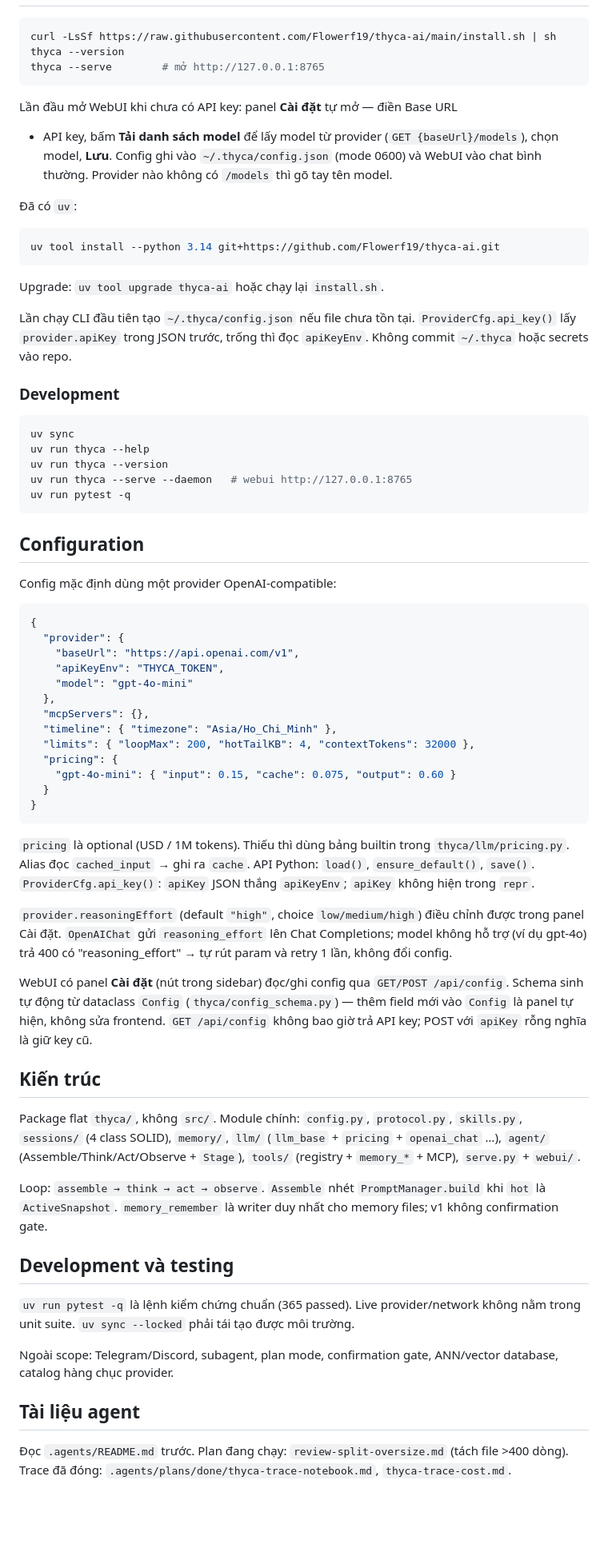
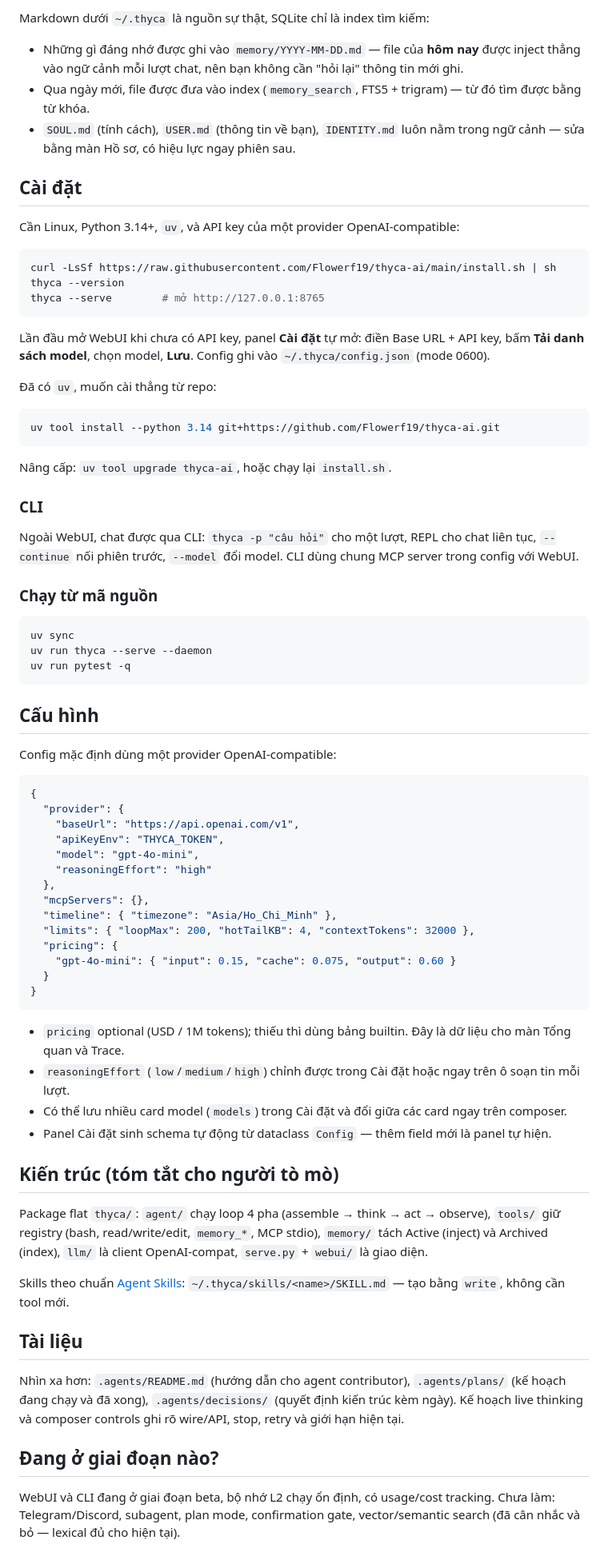
Before and after one commit to Flowerf19/thyca-ai, a Markdown page: README.md, the part around the change printed below. Shown: that part at 80% size. GitHub-like rendering; blank space fills up the shorter version.

Commit message:
docs: refresh beta webui documentation

````diff
--- a/README.md
+++ b/README.md
@@ -21,3 +31,12 @@ Memory v1 là **L2 lexical**: markdown dưới `~/.thyca` là nguồn sự thậ
+Markdown dưới `~/.thyca` là nguồn sự thật, SQLite chỉ là index tìm kiếm:
+
+- Những gì đáng nhớ được ghi vào `memory/YYYY-MM-DD.md` — file của **hôm nay** được inject thẳng vào ngữ cảnh mỗi lượt chat, nên bạn không cần "hỏi lại" thông tin mới ghi.
+- Qua ngày mới, file được đưa vào index (`memory_search`, FTS5 + trigram) — từ đó tìm được bằng từ khóa.
+- `SOUL.md` (tính cách), `USER.md` (thông tin về bạn), `IDENTITY.md` luôn nằm trong ngữ cảnh — sửa bằng màn Hồ sơ, có hiệu lực ngay phiên sau.
+
+## Cài đặt
+
+Cần Linux, Python 3.14+, `uv`, và API key của một provider OpenAI-compatible:
 
 ```bash
 curl -LsSf https://raw.githubusercontent.com/Flowerf19/thyca-ai/main/install.sh | sh
@@ -25,33 +44,29 @@ thyca --version
 thyca --serve        # mở http://127.0.0.1:8765
 ```
 
-Lần đầu mở WebUI khi chưa có API key: panel **Cài đặt** tự mở — điền Base URL
-+ API key, bấm **Tải danh sách model** để lấy model từ provider
-(`GET {baseUrl}/models`), chọn model, **Lưu**. Config ghi vào
-`~/.thyca/config.json` (mode 0600) và WebUI vào chat bình thường. Provider nào
-không có `/models` thì gõ tay tên model.
+Lần đầu mở WebUI khi chưa có API key, panel **Cài đặt** tự mở: điền Base URL + API key, bấm **Tải danh sách model**, chọn model, **Lưu**. Config ghi vào `~/.thyca/config.json` (mode 0600).
 
-Đã có `uv`:
+Đã có `uv`, muốn cài thẳng từ repo:
 
 ```bash
 uv tool install --python 3.14 git+https://github.com/Flowerf19/thyca-ai.git
 ```
 
-Upgrade: `uv tool upgrade thyca-ai` hoặc chạy lại `install.sh`.
+Nâng cấp: `uv tool upgrade thyca-ai`, hoặc chạy lại `install.sh`.
 
-Lần chạy CLI đầu tiên tạo `~/.thyca/config.json` nếu file chưa tồn tại. `ProviderCfg.api_key()` lấy `provider.apiKey` trong JSON trước, trống thì đọc `apiKeyEnv`. Không commit `~/.thyca` hoặc secrets vào repo.
+### CLI
 
-### Development
+Ngoài WebUI, chat được qua CLI: `thyca -p "câu hỏi"` cho một lượt, REPL cho chat liên tục, `--continue` nối phiên trước, `--model` đổi model. CLI dùng chung MCP server trong config với WebUI.
+
+### Chạy từ mã nguồn
 
 ```bash
 uv sync
-uv run thyca --help
-uv run thyca --version
-uv run thyca --serve --daemon   # webui http://127.0.0.1:8765
+uv run thyca --serve --daemon
 uv run pytest -q
 ```
 
-## Configuration
+## Cấu hình
 
 Config mặc định dùng một provider OpenAI-compatible:
 
@@ -60,7 +75,8 @@ Config mặc định dùng một provider OpenAI-compatible:
   "provider": {
     "baseUrl": "https://api.openai.com/v1",
     "apiKeyEnv": "THYCA_TOKEN",
-    "model": "gpt-4o-mini"
+    "model": "gpt-4o-mini",
+    "reasoningEffort": "high"
   },
   "mcpServers": {},
   "timeline": { "timezone": "Asia/Ho_Chi_Minh" },
@@ -71,31 +87,21 @@ Config mặc định dùng một provider OpenAI-compatible:
 }
 ```
 
-`pricing` là optional (USD / 1M tokens). Thiếu thì dùng bảng builtin trong `thyca/llm/pricing.py`. Alias đọc `cached_input` → ghi ra `cache`. API Python: `load()`, `ensure_default()`, `save()`. `ProviderCfg.api_key()`: `apiKey` JSON thắng `apiKeyEnv`; `apiKey` không hiện trong `repr`.
+- `pricing` optional (USD / 1M tokens); thiếu thì dùng bảng builtin. Đây là dữ liệu cho màn Tổng quan và Trace.
+- `reasoningEffort` (`low`/`medium`/`high`) chỉnh được trong Cài đặt hoặc ngay trên ô soạn tin mỗi lượt.
+- Có thể lưu nhiều card model (`models`) trong Cài đặt và đổi giữa các card ngay trên composer.
+- Panel Cài đặt sinh schema tự động từ dataclass `Config` — thêm field mới là panel tự hiện.
 
-`provider.reasoningEffort` (default `"high"`, choice `low/medium/high`) điều chỉnh
-được trong panel Cài đặt. `OpenAIChat` gửi `reasoning_effort` lên Chat
-Completions; model không hỗ trợ (ví dụ gpt-4o) trả 400 có "reasoning_effort" →
-tự rút param và retry 1 lần, không đổi config.
+## Kiến trúc (tóm tắt cho người tò mò)
 
-WebUI có panel **Cài đặt** (nút trong sidebar) đọc/ghi config qua
-`GET/POST /api/config`. Schema sinh tự động từ dataclass `Config`
-(`thyca/config_schema.py`) — thêm field mới vào `Config` là panel tự hiện,
-không sửa frontend. `GET /api/config` không bao giờ trả API key; POST với
-`apiKey` rỗng nghĩa là giữ key cũ.
+Package flat `thyca/`: `agent/` chạy loop 4 pha (assemble → think → act → observe), `tools/` giữ registry (bash, read/write/edit, `memory_*`, MCP stdio), `memory/` tách Active (inject) và Archived (index), `llm/` là client OpenAI-compat, `serve.py` + `webui/` là giao diện.
 
-## Kiến trúc
+Skills theo chuẩn [Agent Skills](https://agentskills.io): `~/.thyca/skills/<name>/SKILL.md` — tạo bằng `write`, không cần tool mới.
 
-Package flat `thyca/`, không `src/`. Module chính: `config.py`, `protocol.py`, `skills.py`, `sessions/` (4 class SOLID), `memory/`, `llm/` (`llm_base` + `pricing` + `openai_chat` …), `agent/` (Assemble/Think/Act/Observe + `Stage`), `tools/` (registry + `memory_*` + MCP), `serve.py` + `webui/`.
+## Tài liệu
 
-Loop: `assemble → think → act → observe`. `Assemble` nhét `PromptManager.build` khi `hot` là `ActiveSnapshot`. `memory_remember` là writer duy nhất cho memory files; v1 không confirmation gate.
+Nhìn xa hơn: `.agents/README.md` (hướng dẫn cho agent contributor), `.agents/plans/` (kế hoạch đang chạy và đã xong), `.agents/decisions/` (quyết định kiến trúc kèm ngày). Kế hoạch live thinking và composer controls ghi rõ wire/API, stop, retry và giới hạn hiện tại.
 
-## Development và testing
+## Đang ở giai đoạn nào?
 
-`uv run pytest -q` là lệnh kiểm chứng chuẩn (365 passed). Live provider/network không nằm trong unit suite. `uv sync --locked` phải tái tạo được môi trường.
-
-Ngoài scope: Telegram/Discord, subagent, plan mode, confirmation gate, ANN/vector database, catalog hàng chục provider.
-
-## Tài liệu agent
-
-Đọc `.agents/README.md` trước. Plan đang chạy: `review-split-oversize.md` (tách file >400 dòng). Trace đã đóng: `.agents/plans/done/thyca-trace-notebook.md`, `thyca-trace-cost.md`.
+WebUI và CLI đang ở giai đoạn beta, bộ nhớ L2 chạy ổn định, có usage/cost tracking. Chưa làm: Telegram/Discord, subagent, plan mode, confirmation gate, vector/semantic search (đã cân nhắc và bỏ — lexical đủ cho hiện tại).
````
Also changed, not shown: other parts of README.md (+21 -11 lines), .agents/plans/composer-turn-controls.md (added, +80 -0 lines), .agents/plans/live-thinking.md (added, +101 -0 lines), CHANGELOG.md (+1 -1 lines), docs/images/webui-chat.png (added), docs/images/webui-dashboard.png (added), docs/images/webui-memories.png (added), docs/images/webui-profile.png (added), docs/images/webui-trace.png (added).
